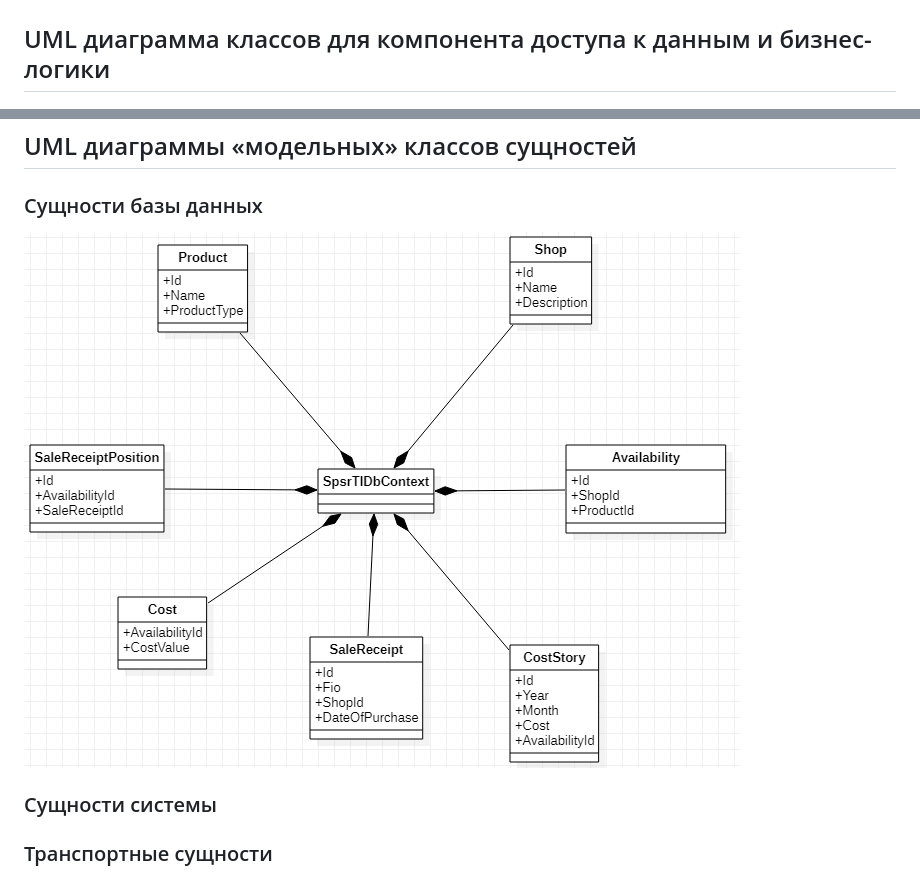
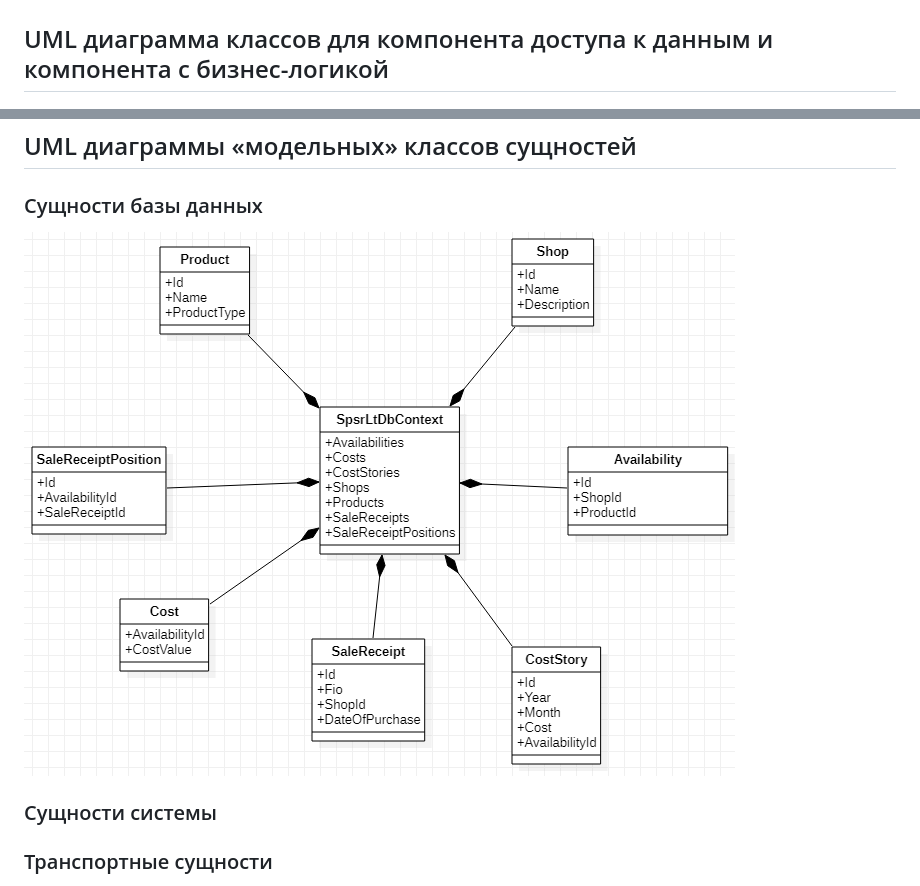
Before and after one commit to Yokud/DBCourseWork, a Markdown page: README.md, 2 parts joined by grey strips. Drawn GitHub-style; pictures changed too: docs/imgs/ModelClassesDB.png.

Commit message:
update lab_02

```diff
--- a/README.md
+++ b/README.md
@@ -31,7 +31,7 @@ GoodsForecast.Planning |+|-|-
 ## Диаграмма компонентов
 ![](/docs/imgs/HighComponents.drawio.png)
 
-## UML диаграмма классов для компонента доступа к данным и бизнес-логики
+## UML диаграмма классов для компонента доступа к данным и компонента с бизнес-логикой
 ![](/docs/imgs/DABL.png)
 
 ## UML диаграммы «модельных» классов сущностей
```
Also changed, not shown: 1 other file.
